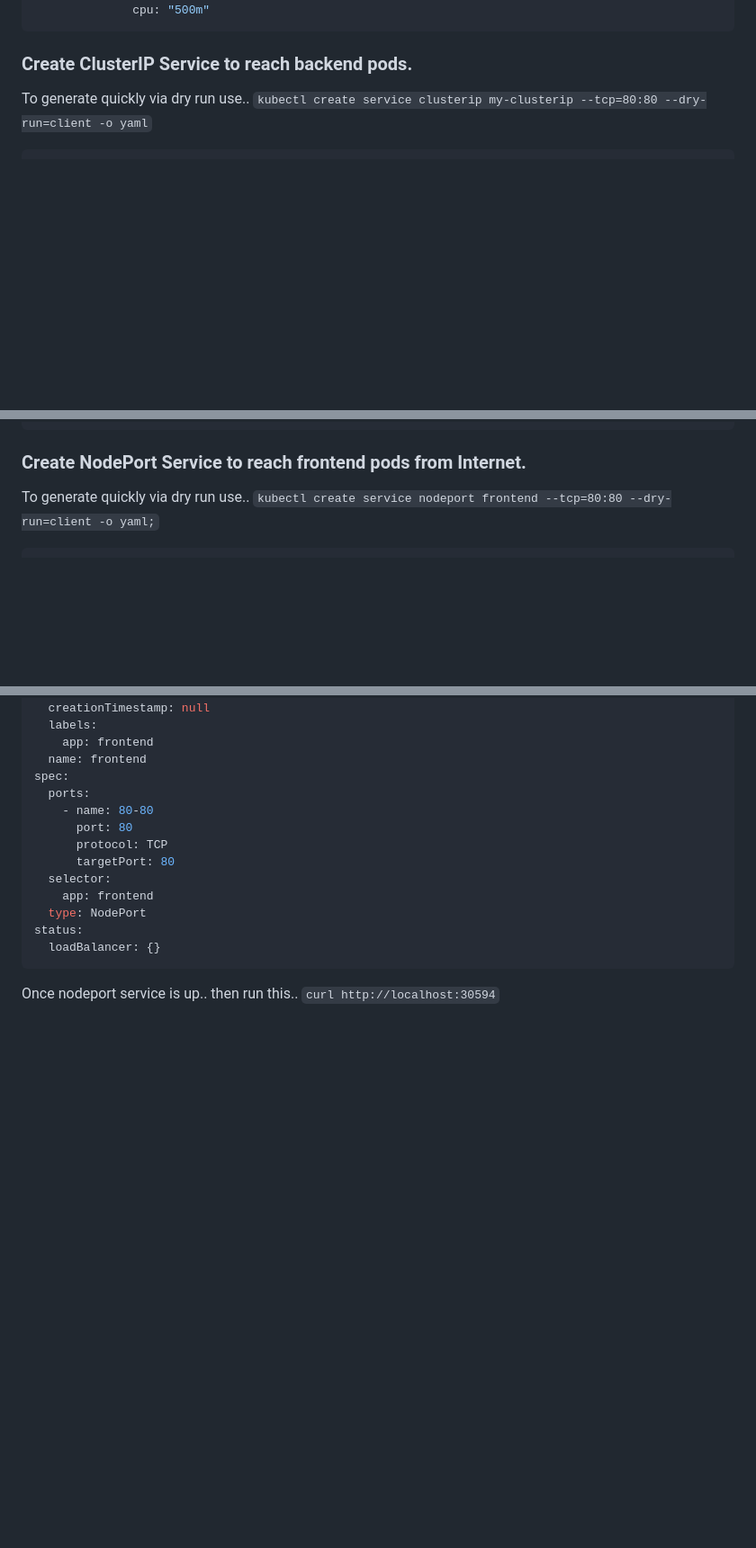
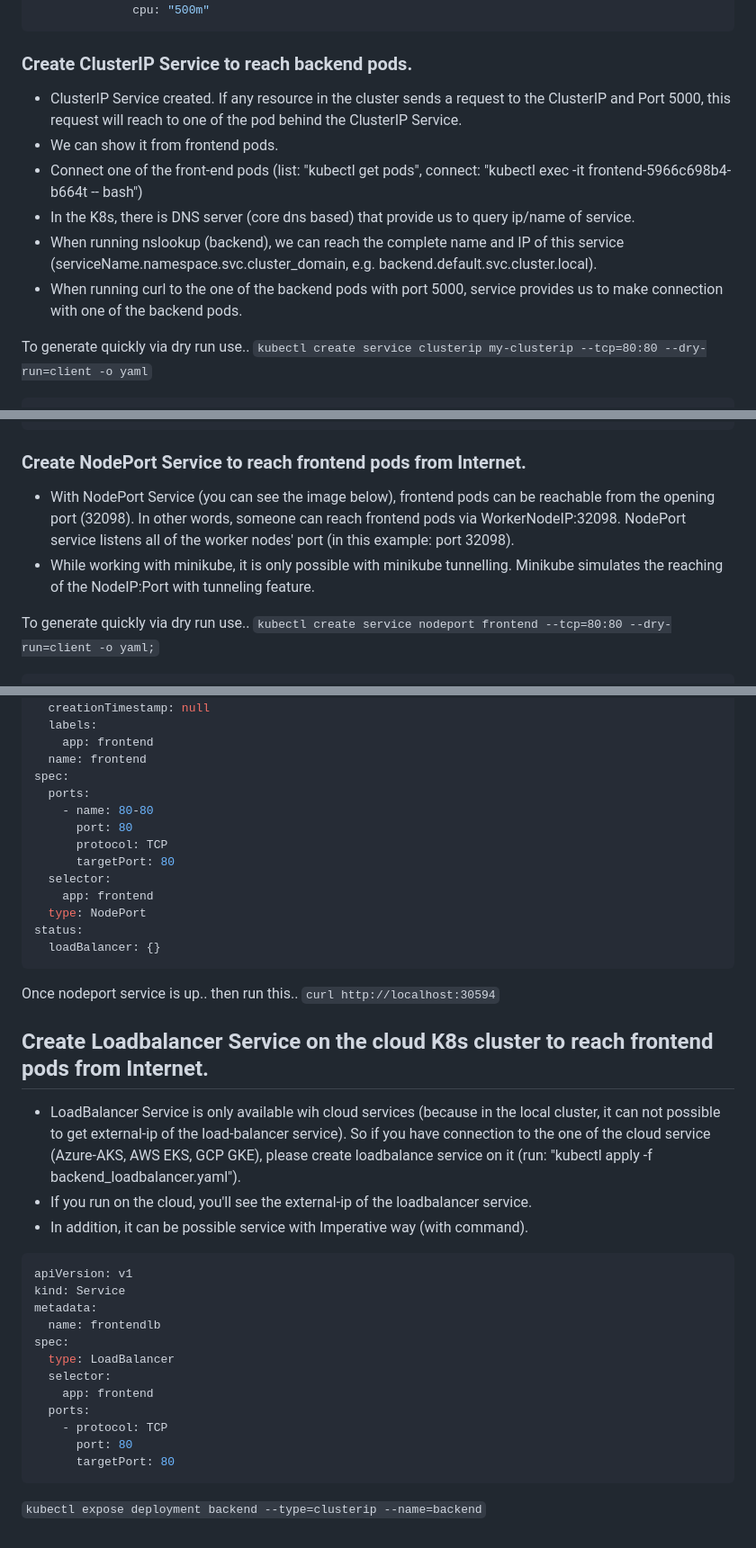
Before and after one commit to devangtomar/learning-devops, a Markdown page: kubernetes/hands-on/network-and-service.md, 3 parts joined by grey strips. Shown: that part at 90% size. Drawn GitHub-style; blank space fills up the shorter version.

````diff
--- a/kubernetes/hands-on/network-and-service.md
+++ b/kubernetes/hands-on/network-and-service.md
@@ -92,6 +92,13 @@ spec:
 
 ### Create ClusterIP Service to reach backend pods.
 
+- ClusterIP Service created. If any resource in the cluster sends a request to the ClusterIP and Port 5000, this request will reach to one of the pod behind the ClusterIP Service.
+- We can show it from frontend pods.
+- Connect one of the front-end pods (list: "kubectl get pods", connect: "kubectl exec -it frontend-5966c698b4-b664t -- bash")
+- In the K8s, there is DNS server (core dns based) that provide us to query ip/name of service.
+- When running nslookup (backend), we can reach the complete name and IP of this service (serviceName.namespace.svc.cluster_domain, e.g. backend.default.svc.cluster.local).
+- When running curl to the one of the backend pods with port 5000, service provides us to make connection with one of the backend pods.
+
 To generate quickly via dry run use.. `kubectl create service clusterip my-clusterip --tcp=80:80 --dry-run=client -o yaml`
 
 ```yml
@@ -115,6 +122,9 @@ status:
 ```
 
 ### Create NodePort Service to reach frontend pods from Internet.
+
+- With NodePort Service (you can see the image below), frontend pods can be reachable from the opening port (32098). In other words, someone can reach frontend pods via WorkerNodeIP:32098. NodePort service listens all of the worker nodes' port (in this example: port 32098).
+- While working with minikube, it is only possible with minikube tunnelling. Minikube simulates the reaching of the NodeIP:Port with tunneling feature.
 
 To generate quickly via dry run use.. `kubectl create service nodeport frontend --tcp=80:80 --dry-run=client -o yaml;`
 
@@ -140,3 +150,26 @@ status:
 ```
 
 Once nodeport service is up.. then run this.. `curl http://localhost:30594`
+
+## Create Loadbalancer Service on the cloud K8s cluster to reach frontend pods from Internet.
+
+- LoadBalancer Service is only available wih cloud services (because in the local cluster, it can not possible to get external-ip of the load-balancer service). So if you have connection to the one of the cloud service (Azure-AKS, AWS EKS, GCP GKE), please create loadbalance service on it (run: "kubectl apply -f backend_loadbalancer.yaml").
+- If you run on the cloud, you'll see the external-ip of the loadbalancer service.
+- In addition, it can be possible service with Imperative way (with command).
+
+```yml
+apiVersion: v1
+kind: Service
+metadata:
+  name: frontendlb
+spec:
+  type: LoadBalancer
+  selector:
+    app: frontend
+  ports:
+    - protocol: TCP
+      port: 80
+      targetPort: 80
+```
+
+`kubectl expose deployment backend --type=clusterip --name=backend`
````
